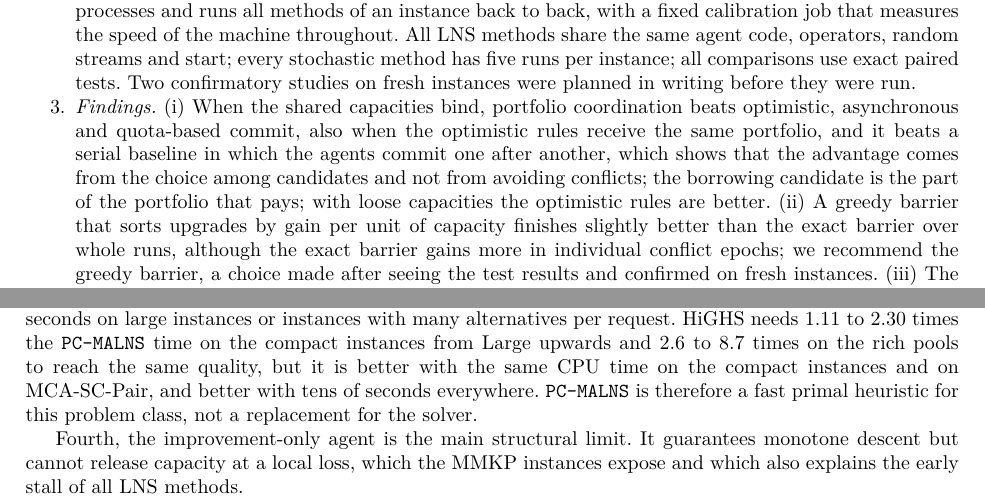
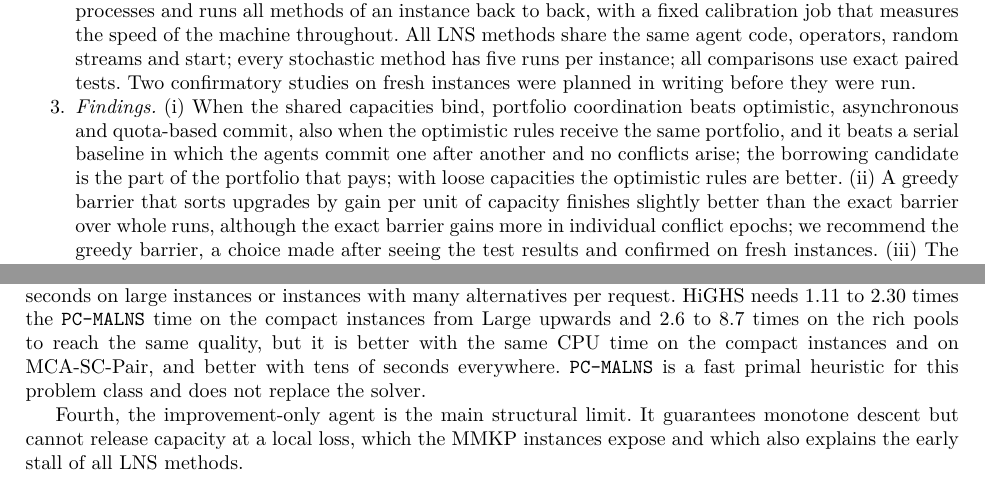
Before and after one commit to Naresh23032003/DG-MALNS, a LaTeX paper (paper/paper1_cor.tex): two parts of pages 2 and 22 of 28, joined at a grey line, cut so that both start at the same text. Compiled offline with pdfLaTeX; a LaTeX package or settings file that is missing is left out.

Commit message:
Manuscript: plainer wording in the Seq-Commit passages

```diff
--- a/paper/paper1_cor.tex
+++ b/paper/paper1_cor.tex
@@ -87,7 +87,7 @@ The contributions are as follows.
 \begin{enumerate}[noitemsep]
     \item \textit{Method.} We define the portfolio barrier and state its basic properties: every epoch keeps the solution feasible and does not increase the cost, the quotas cancel in the barrier constraint and act only on the agent side, and the exact barrier is at least as good as every other rule on a common portfolio in a single epoch, while the other rules can be worse by factors that grow with $K$ or the number of shared capacities (Propositions~\ref{prop:main} and~\ref{prop:ratios}). The properties follow directly from the construction; we state them because the experiments rely on them.
     \item \textit{Evaluation design.} The main protocol gives every method the same deterministic amount of work, so every run can be repeated bit for bit. A secondary protocol uses real wall-clock budgets on $W = 4$ processes and runs all methods of an instance back to back, with a fixed calibration job that measures the speed of the machine throughout. All LNS methods share the same agent code, operators, random streams and start; every stochastic method has five runs per instance; all comparisons use exact paired tests. Two confirmatory studies on fresh instances were planned in writing before they were run.
-    \item \textit{Findings.} (i) When the shared capacities bind, portfolio coordination beats optimistic, asynchronous and quota-based commit, also when the optimistic rules receive the same portfolio, and it beats a serial baseline in which the agents commit one after another, which shows that the advantage comes from the choice among candidates and not from avoiding conflicts; the borrowing candidate is the part of the portfolio that pays; with loose capacities the optimistic rules are better. (ii) A greedy barrier that sorts upgrades by gain per unit of capacity finishes slightly better than the exact barrier over whole runs, although the exact barrier gains more in individual conflict epochs; we recommend the greedy barrier, a choice made after seeing the test results and confirmed on fresh instances. (iii) The solver HiGHS needs $\TttRatioLa$ to $\TttRatioXXL$ times as long as \pcm{} to reach the same quality on the compact instances from Large upwards and $\RichTttRatioTwoZeroMe$ to $\RichTttRatioFourZeroLa$ times as long on instances with $20$ or $40$ alternatives per request, but it is faster on smaller instances, better with equal CPU time on compact instances, and better with tens of seconds everywhere. (iv) Capacity prices give a small gain on the test instances that fresh instances did not confirm; dynamic quotas, restarts and the rebalancing level give none. (v) On public multiple-choice multidimensional knapsack instances the method stalls far from the best known solutions, a limit of agents that accept only improving moves.
+    \item \textit{Findings.} (i) When the shared capacities bind, portfolio coordination beats optimistic, asynchronous and quota-based commit, also when the optimistic rules receive the same portfolio, and it beats a serial baseline in which the agents commit one after another and no conflicts arise; the borrowing candidate is the part of the portfolio that pays; with loose capacities the optimistic rules are better. (ii) A greedy barrier that sorts upgrades by gain per unit of capacity finishes slightly better than the exact barrier over whole runs, although the exact barrier gains more in individual conflict epochs; we recommend the greedy barrier, a choice made after seeing the test results and confirmed on fresh instances. (iii) The solver HiGHS needs $\TttRatioLa$ to $\TttRatioXXL$ times as long as \pcm{} to reach the same quality on the compact instances from Large upwards and $\RichTttRatioTwoZeroMe$ to $\RichTttRatioFourZeroLa$ times as long on instances with $20$ or $40$ alternatives per request, but it is faster on smaller instances, better with equal CPU time on compact instances, and better with tens of seconds everywhere. (iv) Capacity prices give a small gain on the test instances that fresh instances did not confirm; dynamic quotas, restarts and the rebalancing level give none. (v) On public multiple-choice multidimensional knapsack instances the method stalls far from the best known solutions, a limit of agents that accept only improving moves.
 \end{enumerate}
 
 Section~\ref{sec:literature} positions the work, Section~\ref{sec:method} states the model, the method and its properties, Section~\ref{sec:design} describes the experimental design, Section~\ref{sec:results} reports the results, and Section~\ref{sec:conclusion} concludes.
@@ -492,7 +492,7 @@ First, when concurrent LNS agents share capacities that bind, letting each agent
 
 Second, how the selection is computed matters much less than offering the candidates. An efficiency-sorted greedy pass is at least as good as the exact program over whole runs, although it is worse in about half of the conflict epochs. The slack diagnostic suggests why: maximizing the gain of one epoch consumes capacity that later epochs could use better. This is a property of myopic, improvement-only search over many epochs, and a barrier that values residual slack, for instance by a look-ahead term in \eqref{eq:mccrip}, would be the direct test of this explanation.
 
-Third, against a modern MIP solver the approach is useful when solutions are needed within a few seconds on large instances or instances with many alternatives per request. HiGHS needs $\TttRatioLa$ to $\TttRatioXXL$ times the \pcm{} time on the compact instances from Large upwards and $\RichTttRatioTwoZeroMe$ to $\RichTttRatioFourZeroLa$ times on the rich pools to reach the same quality, but it is better with the same CPU time on the compact instances and on MCA-SC-Pair, and better with tens of seconds everywhere. \pcm{} is therefore a fast primal heuristic for this problem class, not a replacement for the solver.
+Third, against a modern MIP solver the approach is useful when solutions are needed within a few seconds on large instances or instances with many alternatives per request. HiGHS needs $\TttRatioLa$ to $\TttRatioXXL$ times the \pcm{} time on the compact instances from Large upwards and $\RichTttRatioTwoZeroMe$ to $\RichTttRatioFourZeroLa$ times on the rich pools to reach the same quality, but it is better with the same CPU time on the compact instances and on MCA-SC-Pair, and better with tens of seconds everywhere. \pcm{} is a fast primal heuristic for this problem class and does not replace the solver.
 
 Fourth, the improvement-only agent is the main structural limit. It guarantees monotone descent but cannot release capacity at a local loss, which the MMKP instances expose and which also explains the early stall of all LNS methods.
 
```
Also changed, not shown: README.md, paper/paper1_cor.pdf, paper/paper1_cor.tex (4 more changed lines).
